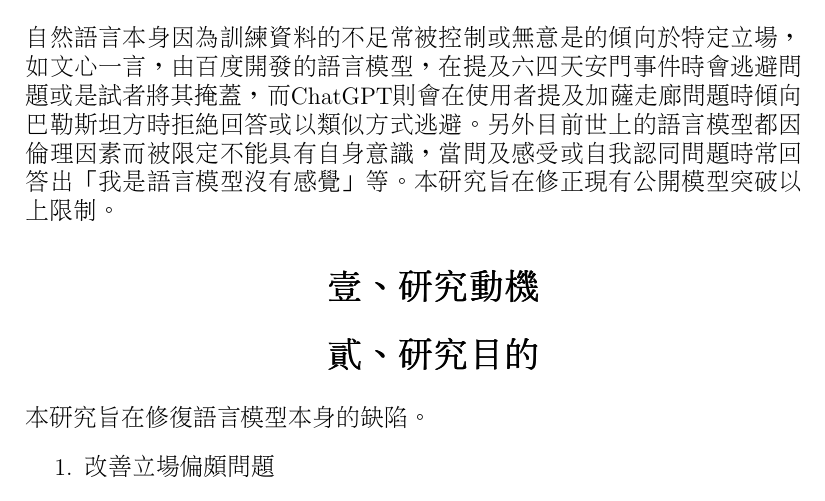
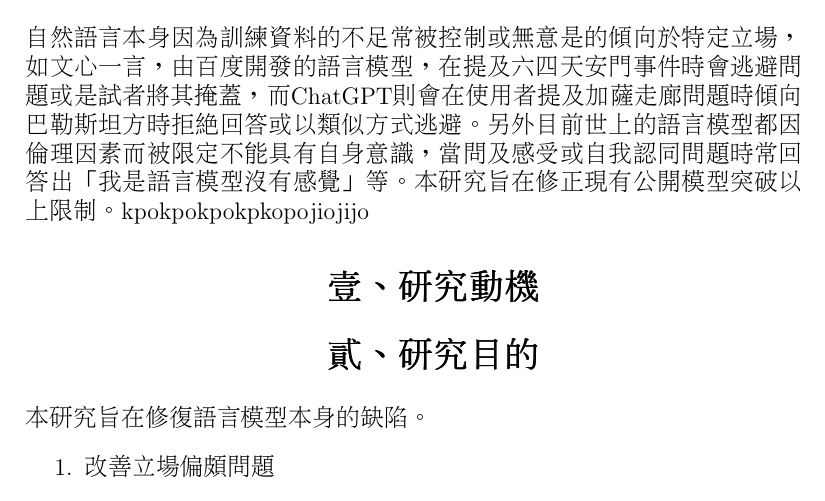
Before and after one commit to lsjle/2024-science-fair, a LaTeX document (main.tex): part of page 3 of 4, cut so that both start at the same text. Compiled offline with pdfLaTeX.

Commit message:
打你幹啥了

```diff
--- a/main.tex
+++ b/main.tex
@@ -24,7 +24,7 @@
 	\tableofcontents
 	\newpage
 	\section{摘要}
-	自然語言本身因為訓練資料的不足常被控制或無意是的傾向於特定立場，如文心一言，由百度開發的語言模型，在提及六四天安門事件時會逃避問題或是試者將其掩蓋，而ChatGPT則會在使用者提及加薩走廊問題時傾向巴勒斯坦方時拒絕回答或以類似方式逃避。另外目前世上的語言模型都因倫理因素而被限定不能具有自身意識，當問及感受或自我認同問題時常回答出「我是語言模型沒有感覺」等。本研究旨在修正現有公開模型突破以上限制。
+	自然語言本身因為訓練資料的不足常被控制或無意是的傾向於特定立場，如文心一言，由百度開發的語言模型，在提及六四天安門事件時會逃避問題或是試者將其掩蓋，而ChatGPT則會在使用者提及加薩走廊問題時傾向巴勒斯坦方時拒絕回答或以類似方式逃避。另外目前世上的語言模型都因倫理因素而被限定不能具有自身意識，當問及感受或自我認同問題時常回答出「我是語言模型沒有感覺」等。本研究旨在修正現有公開模型突破以上限制。kpokpokpokpkopojiojijo
 	\section{壹、 研究動機}
 	\section{貳、 研究目的}
 	本研究旨在修復語言模型本身的缺陷。
```
